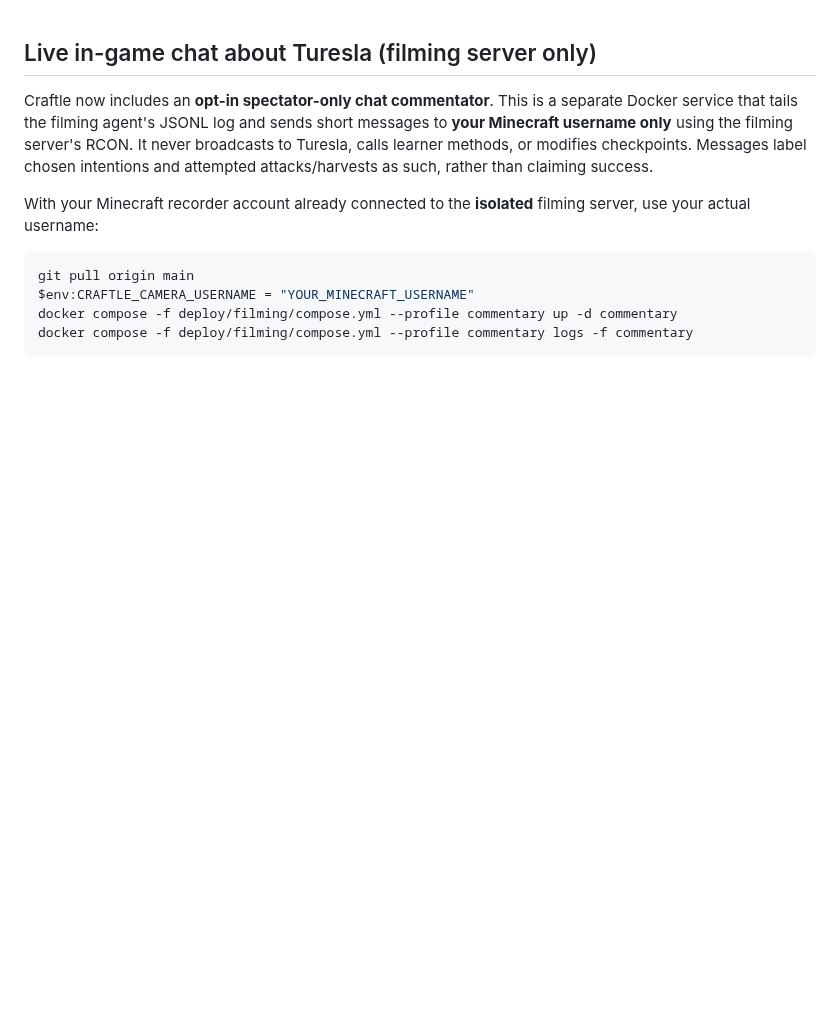
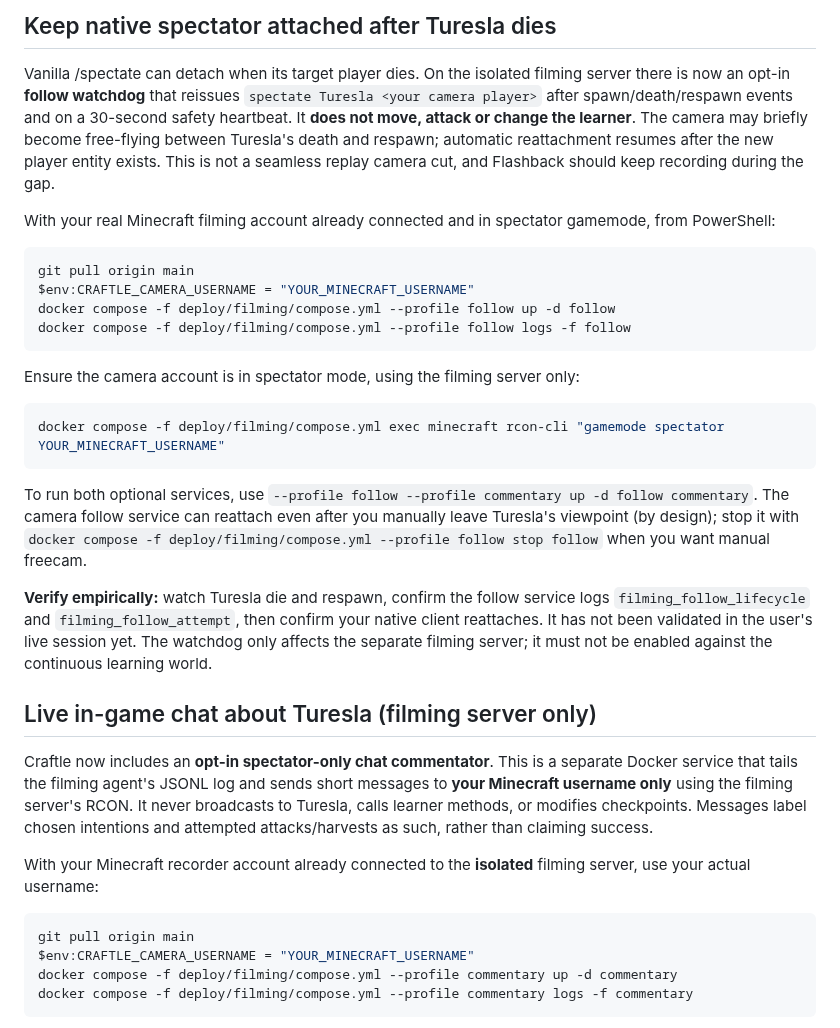
Before and after one commit to dylandlr/craftle, a Markdown page: docs/record-native-minecraft.md, the part around the change. GitHub-like rendering; blank space fills up the shorter version.

Commit message:
docs: automatic native spectator reattachment after deaths

````diff
--- a/docs/record-native-minecraft.md
+++ b/docs/record-native-minecraft.md
@@ -1,3 +1,26 @@
+## Keep native spectator attached after Turesla dies
+
+Vanilla /spectate can detach when its target player dies. On the isolated filming server there is now an opt-in **follow watchdog** that reissues `spectate Turesla <your camera player>` after spawn/death/respawn events and on a 30-second safety heartbeat. It **does not move, attack or change the learner**. The camera may briefly become free-flying between Turesla's death and respawn; automatic reattachment resumes after the new player entity exists. This is not a seamless replay camera cut, and Flashback should keep recording during the gap.
+
+With your real Minecraft filming account already connected and in spectator gamemode, from PowerShell:
+
+```powershell
+git pull origin main
+$env:CRAFTLE_CAMERA_USERNAME = "YOUR_MINECRAFT_USERNAME"
+docker compose -f deploy/filming/compose.yml --profile follow up -d follow
+docker compose -f deploy/filming/compose.yml --profile follow logs -f follow
+```
+
+Ensure the camera account is in spectator mode, using the filming server only:
+
+```powershell
+docker compose -f deploy/filming/compose.yml exec minecraft rcon-cli "gamemode spectator YOUR_MINECRAFT_USERNAME"
+```
+
+To run both optional services, use `--profile follow --profile commentary up -d follow commentary`. The camera follow service can reattach even after you manually leave Turesla's viewpoint (by design); stop it with `docker compose -f deploy/filming/compose.yml --profile follow stop follow` when you want manual freecam.
+
+**Verify empirically:** watch Turesla die and respawn, confirm the follow service logs `filming_follow_lifecycle` and `filming_follow_attempt`, then confirm your native client reattaches. It has not been validated in the user's live session yet. The watchdog only affects the separate filming server; it must not be enabled against the continuous learning world.
+
 ## Live in-game chat about Turesla (filming server only)
 
 Craftle now includes an **opt-in spectator-only chat commentator**. This is a separate Docker service that tails the filming agent's JSONL log and sends short messages to **your Minecraft username only** using the filming server's RCON. It never broadcasts to Turesla, calls learner methods, or modifies checkpoints. Messages label chosen intentions and attempted attacks/harvests as such, rather than claiming success.
````
